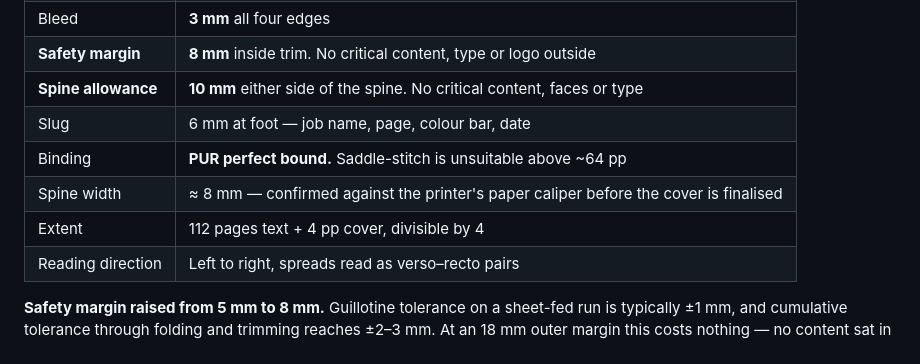
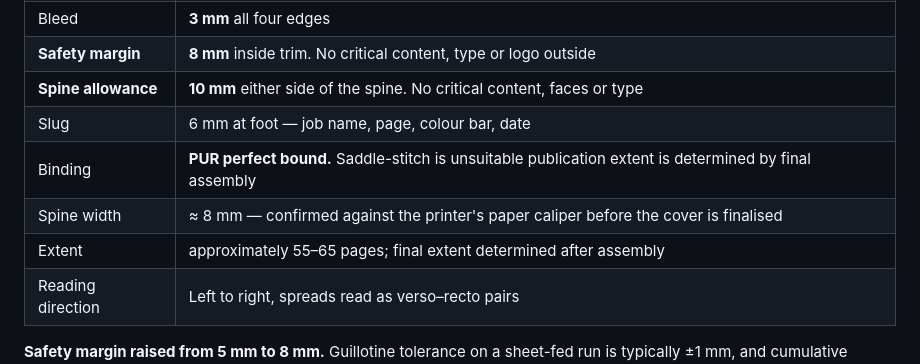
Before and after one commit to Jablo-cmd/Auris-Company-Profile, a Markdown page: 07_Branding/04_Grid-and-Spacing.md, the part around the change. Rendered like a GitHub page.

Commit message:
Align publication design specs with consolidated profile extent

```diff
--- a/07_Branding/04_Grid-and-Spacing.md
+++ b/07_Branding/04_Grid-and-Spacing.md
@@ -20,9 +20,9 @@ full production detail in `10_Print-Production.md`.
 | **Safety margin** | **8 mm** inside trim. No critical content, type or logo outside |
 | **Spine allowance** | **10 mm** either side of the spine. No critical content, faces or type |
 | Slug | 6 mm at foot — job name, page, colour bar, date |
-| Binding | **PUR perfect bound.** Saddle-stitch is unsuitable above ~64 pp |
+| Binding | **PUR perfect bound.** Saddle-stitch is unsuitable publication extent is determined by final assembly |
 | Spine width | ≈ 8 mm — confirmed against the printer's paper caliper before the cover is finalised |
-| Extent | 112 pages text + 4 pp cover, divisible by 4 |
+| Extent | approximately 55–65 pages; final extent determined after assembly |
 | Reading direction | Left to right, spreads read as verso–recto pairs |
 
 **Safety margin raised from 5 mm to 8 mm.** Guillotine tolerance on a sheet-fed run is typically
```
